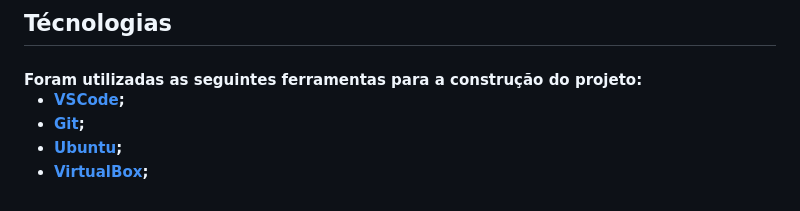
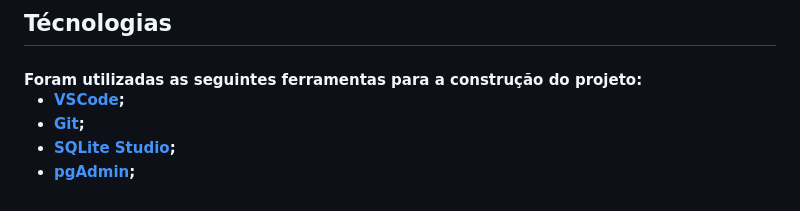
Before and after one commit to joaosqp/awsData, a Markdown page: README.md, the part around one of its changes. Drawn GitHub-style.

Commit message:
Atualizado README

```diff
--- a/README.md
+++ b/README.md
@@ -47,6 +59,6 @@ Essa mudança de carreira se deu por dois fatores, sendo o primeiro que não fiq
 
 - [VSCode](https://code.visualstudio.com/);
 - [Git](https://git-scm.com/);
-- [Ubuntu](https://ubuntu.com/);
-- [VirtualBox](https://www.virtualbox.org/);
+- [SQLite Studio](https://sqlitestudio.pl/);
+- [pgAdmin](https://www.pgadmin.org/);
 </h4>
```
Also changed, not shown: other parts of README.md (+13 -1 lines).
